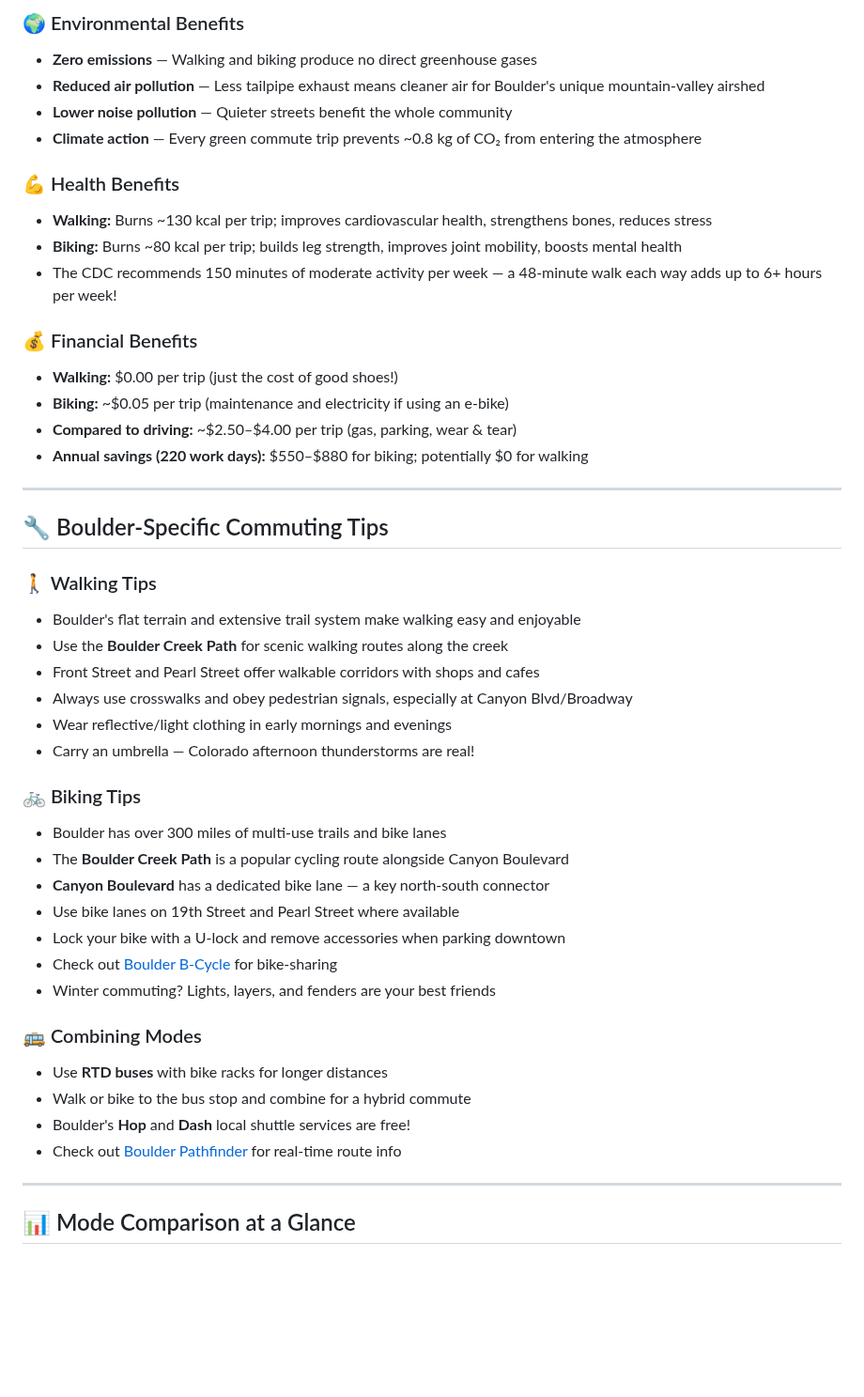
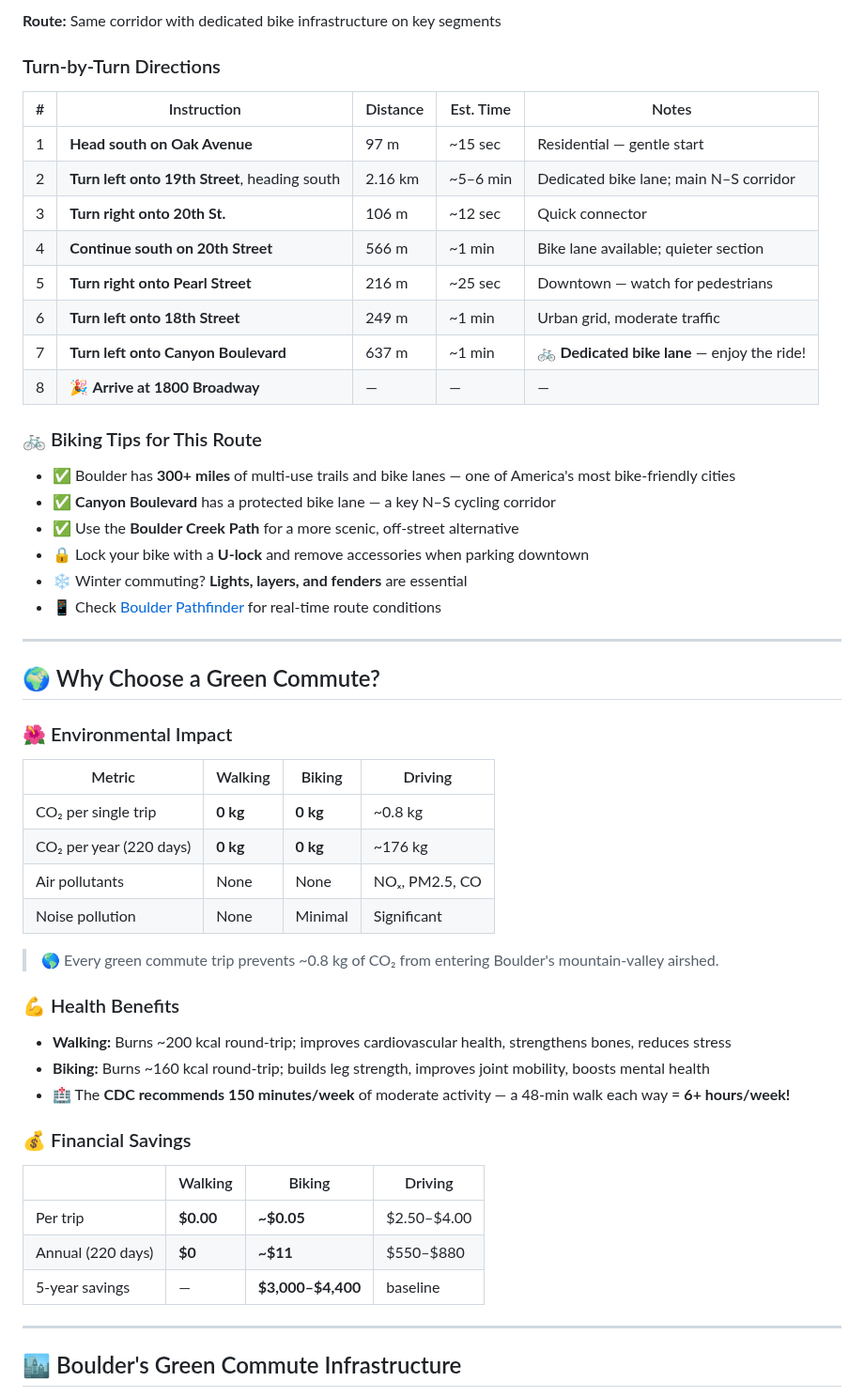
Before and after one commit to zhub9006/boulder-green-commute-guide, a Markdown page: README.md, the part around one of its changes. Shown at 94% size. Drawn GitHub-style; blank space fills up the shorter version.

```diff
--- a/README.md
+++ b/README.md
@@ -49,49 +69,58 @@ A real-world case study for one of Boulder's common north-to-south commutes, fro
 
-### 🌍 Environmental Benefits
-- **Zero emissions** — Walking and biking produce no direct greenhouse gases
-- **Reduced air pollution** — Less tailpipe exhaust means cleaner air for Boulder's unique mountain-valley airshed
-- **Lower noise pollution** — Quieter streets benefit the whole community
-- **Climate action** — Every green commute trip prevents ~0.8 kg of CO₂ from entering the atmosphere
+**Route:** Same corridor with dedicated bike infrastructure on key segments
 
-### 💪 Health Benefits
-- **Walking:** Burns ~130 kcal per trip; improves cardiovascular health, strengthens bones, reduces stress
-- **Biking:** Burns ~80 kcal per trip; builds leg strength, improves joint mobility, boosts mental health
-- The CDC recommends 150 minutes of moderate activity per week — a 48-minute walk each way adds up to 6+ hours per week!
+### Turn-by-Turn Directions
 
-### 💰 Financial Benefits
-- **Walking:** $0.00 per trip (just the cost of good shoes!)
-- **Biking:** ~$0.05 per trip (maintenance and electricity if using an e-bike)
-- **Compared to driving:** ~$2.50–$4.00 per trip (gas, parking, wear & tear)
-- **Annual savings (220 work days):** $550–$880 for biking; potentially $0 for walking
+| # | Instruction | Distance | Est. Time | Notes |
+|---|------------|----------|-----------|-------|
+| 1 | **Head south on Oak Avenue** | 97 m | ~15 sec | Residential — gentle start |
+| 2 | **Turn left onto 19th Street**, heading south | 2.16 km | ~5–6 min | Dedicated bike lane; main N–S corridor |
+| 3 | **Turn right onto 20th St.** | 106 m | ~12 sec | Quick connector |
+| 4 | **Continue south on 20th Street** | 566 m | ~1 min | Bike lane available; quieter section |
+| 5 | **Turn right onto Pearl Street** | 216 m | ~25 sec | Downtown — watch for pedestrians |
+| 6 | **Turn left onto 18th Street** | 249 m | ~1 min | Urban grid, moderate traffic |
+| 7 | **Turn left onto Canyon Boulevard** | 637 m | ~1 min | 🚲 **Dedicated bike lane** — enjoy the ride! |
+| 8 | 🎉 **Arrive at 1800 Broadway** | — | — | — |
+
+### 🚲 Biking Tips for This Route
+
+- ✅ Boulder has **300+ miles** of multi-use trails and bike lanes — one of America's most bike-friendly cities
+- ✅ **Canyon Boulevard** has a protected bike lane — a key N–S cycling corridor
+- ✅ Use the **Boulder Creek Path** for a more scenic, off-street alternative
+- 🔒 Lock your bike with a **U-lock** and remove accessories when parking downtown
+- ❄️ Winter commuting? **Lights, layers, and fenders** are essential
+- 📱 Check [Boulder Pathfinder](https://map.bouldercolorado.gov/) for real-time route conditions
 
 ---
 
-## 🔧 Boulder-Specific Commuting Tips
+## 🌍 Why Choose a Green Commute?
 
-### 🚶 Walking Tips
-- Boulder's flat terrain and extensive trail system make walking easy and enjoyable
-- Use the **Boulder Creek Path** for scenic walking routes along the creek
-- Front Street and Pearl Street offer walkable corridors with shops and cafes
-- Always use crosswalks and obey pedestrian signals, especially at Canyon Blvd/Broadway
-- Wear reflective/light clothing in early mornings and evenings
-- Carry an umbrella — Colorado afternoon thunderstorms are real!
+### 🌺 Environmental Impact
 
-### 🚲 Biking Tips
-- Boulder has over 300 miles of multi-use trails and bike lanes
-- The **Boulder Creek Path** is a popular cycling route alongside Canyon Boulevard
-- **Canyon Boulevard** has a dedicated bike lane — a key north-south connector
-- Use bike lanes on 19th Street and Pearl Street where available
-- Lock your bike with a U-lock and remove accessories when parking downtown
-- Check out [Boulder B-Cycle](https://www.bouldercolorado.gov/bcycle) for bike-sharing
-- Winter commuting? Lights, layers, and fenders are your best friends
+| Metric | Walking | Biking | Driving |
+|--------|---------|--------|---------|
+| CO₂ per single trip | **0 kg** | **0 kg** | ~0.8 kg |
+| CO₂ per year (220 days) | **0 kg** | **0 kg** | ~176 kg |
+| Air pollutants | None | None | NOₓ, PM2.5, CO |
+| Noise pollution | None | Minimal | Significant |
 
-### 🚌 Combining Modes
-- Use **RTD buses** with bike racks for longer distances
-- Walk or bike to the bus stop and combine for a hybrid commute
-- Boulder's **Hop** and **Dash** local shuttle services are free!
-- Check out [Boulder Pathfinder](https://map.bouldercolorado.gov/) for real-time route info
+> 🌎 Every green commute trip prevents ~0.8 kg of CO₂ from entering Boulder's mountain-valley airshed.
+
+### 💪 Health Benefits
+
+- **Walking:** Burns ~200 kcal round-trip; improves cardiovascular health, strengthens bones, reduces stress
+- **Biking:** Burns ~160 kcal round-trip; builds leg strength, improves joint mobility, boosts mental health
+- 🏥 The **CDC recommends 150 minutes/week** of moderate activity — a 48-min walk each way = **6+ hours/week!**
+
+### 💰 Financial Savings
+
+| | Walking | Biking | Driving |
+|---|---------|--------|---------|
+| Per trip | **$0.00** | **~$0.05** | $2.50–$4.00 |
+| Annual (220 days) | **$0** | **~$11** | $550–$880 |
+| 5-year savings | — | **$3,000–$4,400** | baseline |
 
 ---
 
-## 📊 Mode Comparison at a Glance
+## 🏙️ Boulder's Green Commute Infrastructure
 
```
Also changed, not shown: other parts of README.md (+128 -64 lines).
